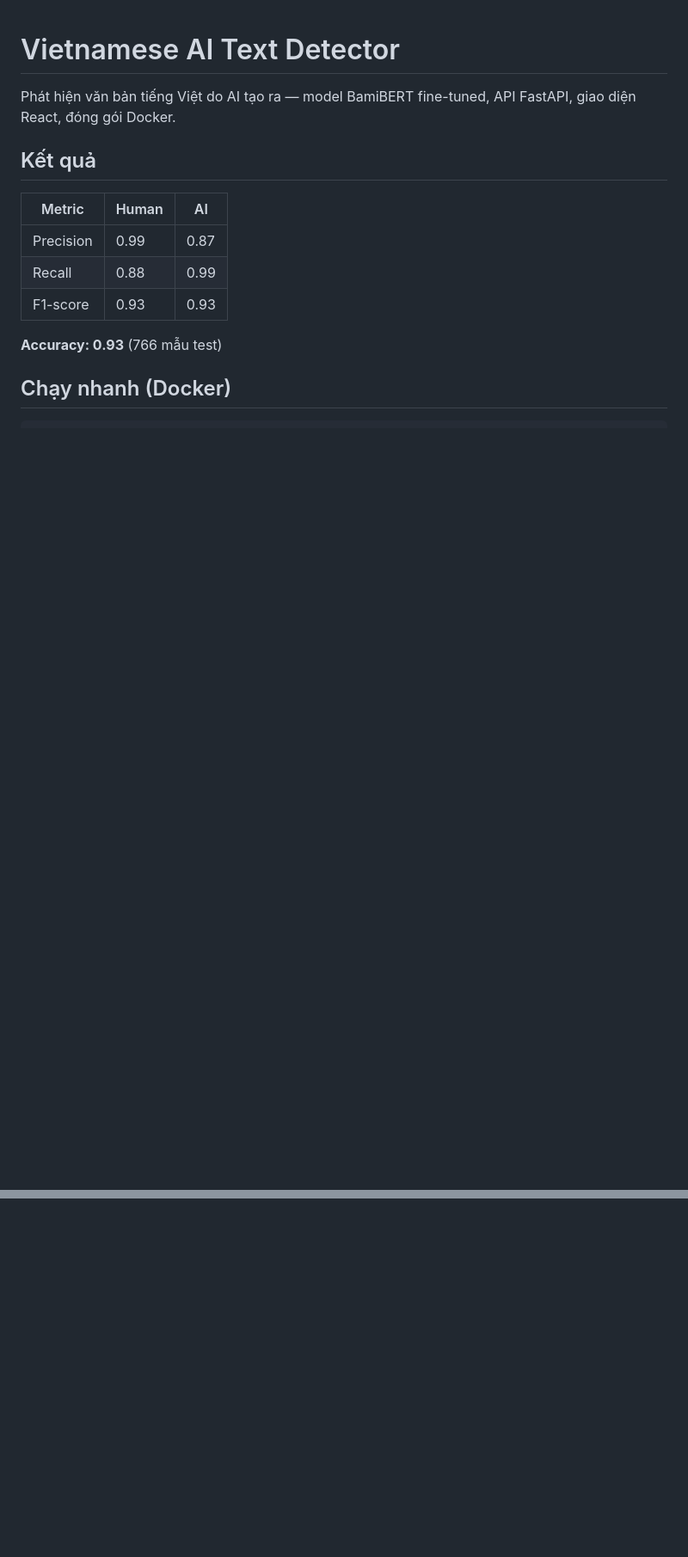
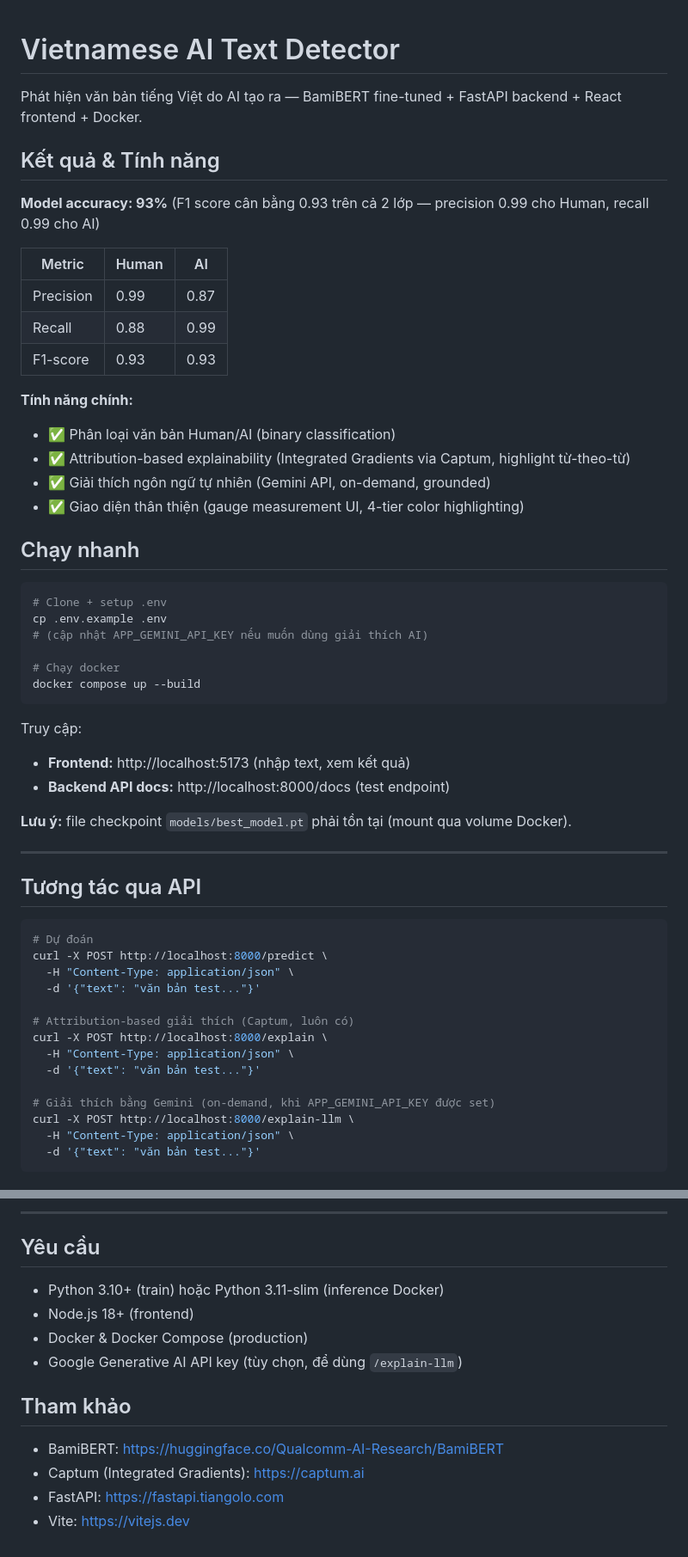
Before and after one commit to deckardLong/ai-content-detection, a Markdown page: README.md, 2 parts joined by grey strips. Shown at 86% size. Rendered like a GitHub page; folded sections open; blank space fills up the shorter version.

````diff
--- a/README.md
+++ b/README.md
@@ -1,8 +1,10 @@
 # Vietnamese AI Text Detector
 
-Phát hiện văn bản tiếng Việt do AI tạo ra — model BamiBERT fine-tuned, API FastAPI, giao diện React, đóng gói Docker.
+Phát hiện văn bản tiếng Việt do AI tạo ra — BamiBERT fine-tuned + FastAPI backend + React frontend + Docker.
 
-## Kết quả
+## Kết quả & Tính năng
+
+**Model accuracy: 93%** (F1 score cân bằng 0.93 trên cả 2 lớp — precision 0.99 cho Human, recall 0.99 cho AI)
 
 | Metric | Human | AI |
 |---|---|---|
@@ -10,6 +12,47 @@ Phát hiện văn bản tiếng Việt do AI tạo ra — model BamiBERT fine-tu
 | Recall | 0.88 | 0.99 |
 | F1-score | 0.93 | 0.93 |
 
-**Accuracy: 0.93** (766 mẫu test)
+**Tính năng chính:**
+- ✅ Phân loại văn bản Human/AI (binary classification)
+- ✅ Attribution-based explainability (Integrated Gradients via Captum, highlight từ-theo-từ)
+- ✅ Giải thích ngôn ngữ tự nhiên (Gemini API, on-demand, grounded)
+- ✅ Giao diện thân thiện (gauge measurement UI, 4-tier color highlighting)
 
-## Chạy nhanh (Docker)
+## Chạy nhanh
+
+```bash
+# Clone + setup .env
+cp .env.example .env
+# (cập nhật APP_GEMINI_API_KEY nếu muốn dùng giải thích AI)
+
+# Chạy docker
+docker compose up --build
+```
+
+Truy cập:
+- **Frontend:** http://localhost:5173 (nhập text, xem kết quả)
+- **Backend API docs:** http://localhost:8000/docs (test endpoint)
+
+**Lưu ý:** file checkpoint `models/best_model.pt` phải tồn tại (mount qua volume Docker).
+
+---
+
+## Tương tác qua API
+
+```bash
+# Dự đoán
+curl -X POST http://localhost:8000/predict \
+  -H "Content-Type: application/json" \
+  -d '{"text": "văn bản test..."}'
+
+# Attribution-based giải thích (Captum, luôn có)
+curl -X POST http://localhost:8000/explain \
+  -H "Content-Type: application/json" \
+  -d '{"text": "văn bản test..."}'
+
+# Giải thích bằng Gemini (on-demand, khi APP_GEMINI_API_KEY được set)
+curl -X POST http://localhost:8000/explain-llm \
+  -H "Content-Type: application/json" \
+  -d '{"text": "văn bản test..."}'
+```
+
@@ -144,2 +223,18 @@ npm run dev
 
 </details>
+
+---
+
+## Yêu cầu
+
+- Python 3.10+ (train) hoặc Python 3.11-slim (inference Docker)
+- Node.js 18+ (frontend)
+- Docker & Docker Compose (production)
+- Google Generative AI API key (tùy chọn, để dùng `/explain-llm`)
+
+## Tham khảo
+
+- BamiBERT: https://huggingface.co/Qualcomm-AI-Research/BamiBERT
+- Captum (Integrated Gradients): https://captum.ai
+- FastAPI: https://fastapi.tiangolo.com
+- Vite: https://vitejs.dev
````
Also changed, not shown: other parts of README.md (+150 -114 lines).
